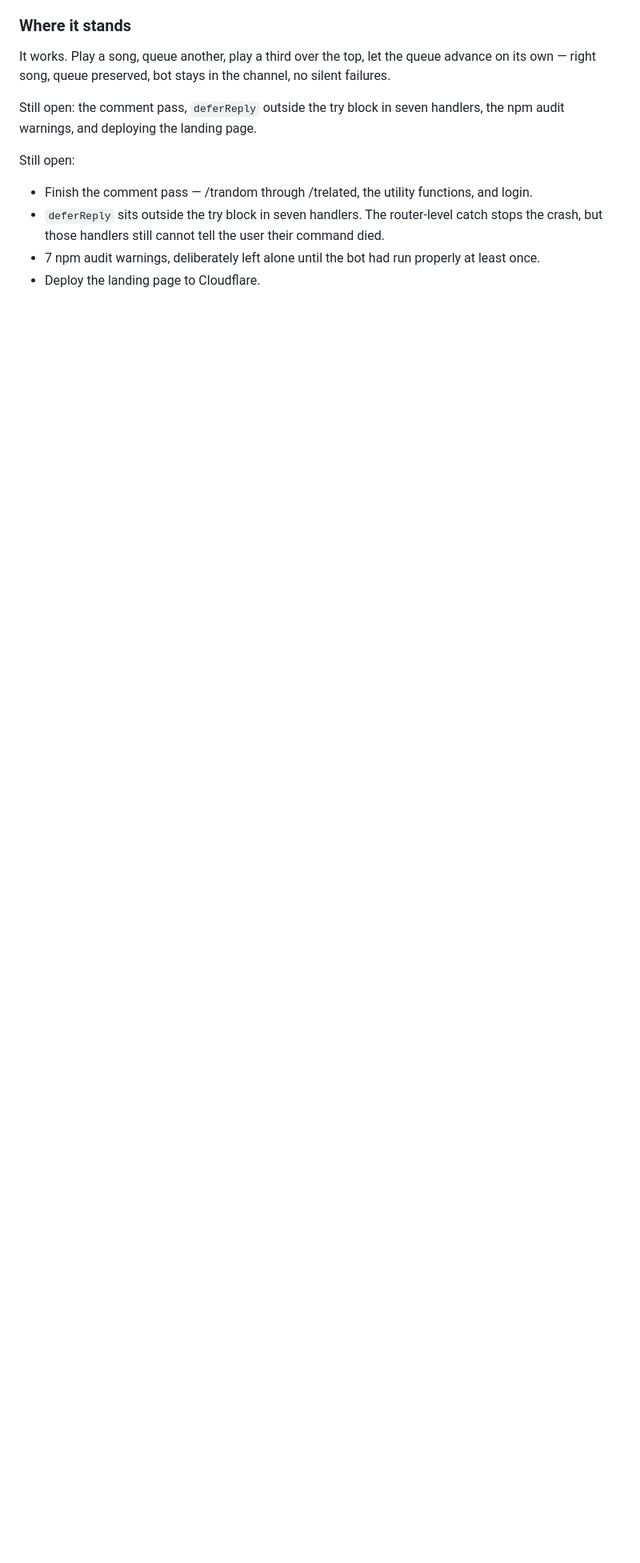
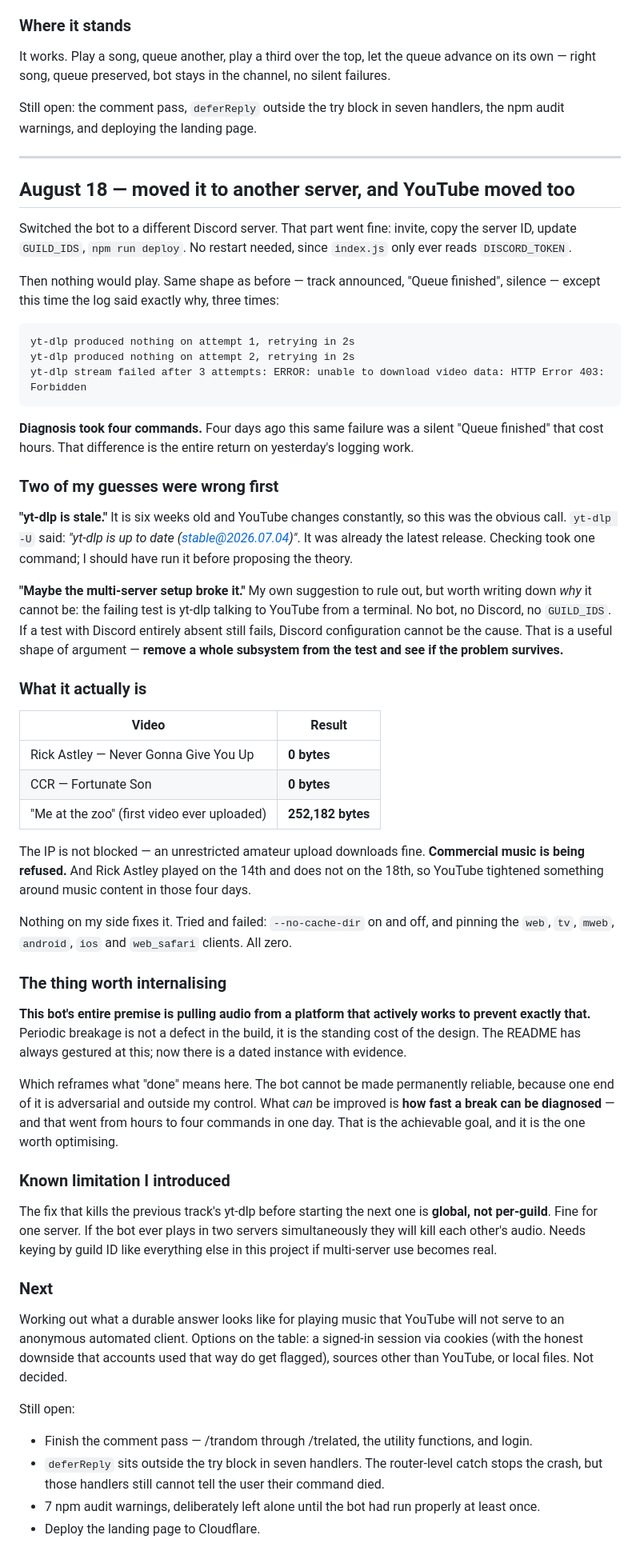
Before and after one commit to josephevenson08/TunezBot, a Markdown page: PROCESS_MAP.md, the part around the change. Shown at 80% size. GitHub-like rendering; blank space fills up the shorter version.

Commit message:
aug 18: moved servers fine, then youtube stopped serving music to the bot
the server switch itself was clean - invite, copy the id, update GUILD_IDS,
npm run deploy, no restart needed since index.js only reads DISCORD_TOKEN.

then nothing would play, and the log said why three times over: 403 Forbidden on
the media fetch, after three retries. four days ago that same failure was a silent
"Queue finished" that cost hours. diagnosing it today took four commands. that
difference is the whole return on the logging work.

two guesses wrong first, both recorded.

"yt-dlp is stale" - obvious call given it is six weeks old and youtube changes
constantly. yt-dlp -U said it was already the latest stable release. one command
would have checked that before i proposed the theory.

"maybe the multi-server setup broke it" - worth writing down why it cannot be: the
failing test is yt-dlp talking to youtube from a terminal, no bot, no discord, no
GUILD_IDS. if a test with discord entirely absent still fails, discord config
cannot be the cause. removing a whole subsystem from the test and seeing whether
the problem survives is a good shape of argument.

what it actually is:

  rick astley        0 bytes
  fortunate son      0 bytes
  "me at the zoo"    252,182 bytes

the ip is not blocked, an unrestricted upload downloads fine. commercial music is
being refused. rick astley played on the 14th and does not now, so youtube
tightened something around music in four days. nothing on my side fixes it -
tried --no-cache-dir both ways and pinned six different player clients, all zero.

the thing worth internalising: this bot's entire premise is pulling audio from a
platform that actively works to prevent exactly that, so periodic breakage is the
standing cost of the design rather than a defect. what can actually be improved is
how fast a break can be diagnosed, and that went from hours to four commands.

also recorded a limitation i introduced: the kill-the-previous-yt-dlp fix is global
rather than per-guild, so two servers playing at once would kill each other.

Co-Authored-By: Claude Opus 5 <noreply@anthropic.com>

````diff
--- a/PROCESS_MAP.md
+++ b/PROCESS_MAP.md
@@ -265,6 +265,54 @@ It works. Play a song, queue another, play a third over the top, let the queue a
 
 Still open: the comment pass, `deferReply` outside the try block in seven handlers, the npm audit warnings, and deploying the landing page.
 
+---
+
+## August 18 — moved it to another server, and YouTube moved too
+
+Switched the bot to a different Discord server. That part went fine: invite, copy the server ID, update `GUILD_IDS`, `npm run deploy`. No restart needed, since `index.js` only ever reads `DISCORD_TOKEN`.
+
+Then nothing would play. Same shape as before — track announced, "Queue finished", silence — except this time the log said exactly why, three times:
+
+```
+yt-dlp produced nothing on attempt 1, retrying in 2s
+yt-dlp produced nothing on attempt 2, retrying in 2s
+yt-dlp stream failed after 3 attempts: ERROR: unable to download video data: HTTP Error 403: Forbidden
+```
+
+**Diagnosis took four commands.** Four days ago this same failure was a silent "Queue finished" that cost hours. That difference is the entire return on yesterday's logging work.
+
+### Two of my guesses were wrong first
+
+**"yt-dlp is stale."** It is six weeks old and YouTube changes constantly, so this was the obvious call. `yt-dlp -U` said: *"yt-dlp is up to date (stable@2026.07.04)"*. It was already the latest release. Checking took one command; I should have run it before proposing the theory.
+
+**"Maybe the multi-server setup broke it."** My own suggestion to rule out, but worth writing down *why* it cannot be: the failing test is yt-dlp talking to YouTube from a terminal. No bot, no Discord, no `GUILD_IDS`. If a test with Discord entirely absent still fails, Discord configuration cannot be the cause. That is a useful shape of argument — **remove a whole subsystem from the test and see if the problem survives.**
+
+### What it actually is
+
+| Video | Result |
+| --- | --- |
+| Rick Astley — Never Gonna Give You Up | **0 bytes** |
+| CCR — Fortunate Son | **0 bytes** |
+| "Me at the zoo" (first video ever uploaded) | **252,182 bytes** |
+
+The IP is not blocked — an unrestricted amateur upload downloads fine. **Commercial music is being refused.** And Rick Astley played on the 14th and does not on the 18th, so YouTube tightened something around music content in those four days.
+
+Nothing on my side fixes it. Tried and failed: `--no-cache-dir` on and off, and pinning the `web`, `tv`, `mweb`, `android`, `ios` and `web_safari` clients. All zero.
+
+### The thing worth internalising
+
+**This bot's entire premise is pulling audio from a platform that actively works to prevent exactly that.** Periodic breakage is not a defect in the build, it is the standing cost of the design. The README has always gestured at this; now there is a dated instance with evidence.
+
+Which reframes what "done" means here. The bot cannot be made permanently reliable, because one end of it is adversarial and outside my control. What *can* be improved is **how fast a break can be diagnosed** — and that went from hours to four commands in one day. That is the achievable goal, and it is the one worth optimising.
+
+### Known limitation I introduced
+
+The fix that kills the previous track's yt-dlp before starting the next one is **global, not per-guild**. Fine for one server. If the bot ever plays in two servers simultaneously they will kill each other's audio. Needs keying by guild ID like everything else in this project if multi-server use becomes real.
+
+### Next
+
+Working out what a durable answer looks like for playing music that YouTube will not serve to an anonymous automated client. Options on the table: a signed-in session via cookies (with the honest downside that accounts used that way do get flagged), sources other than YouTube, or local files. Not decided.
+
 Still open:
 - Finish the comment pass — /trandom through /trelated, the utility functions, and login.
 - `deferReply` sits outside the try block in seven handlers. The router-level catch stops the crash, but those handlers still cannot tell the user their command died.
````
